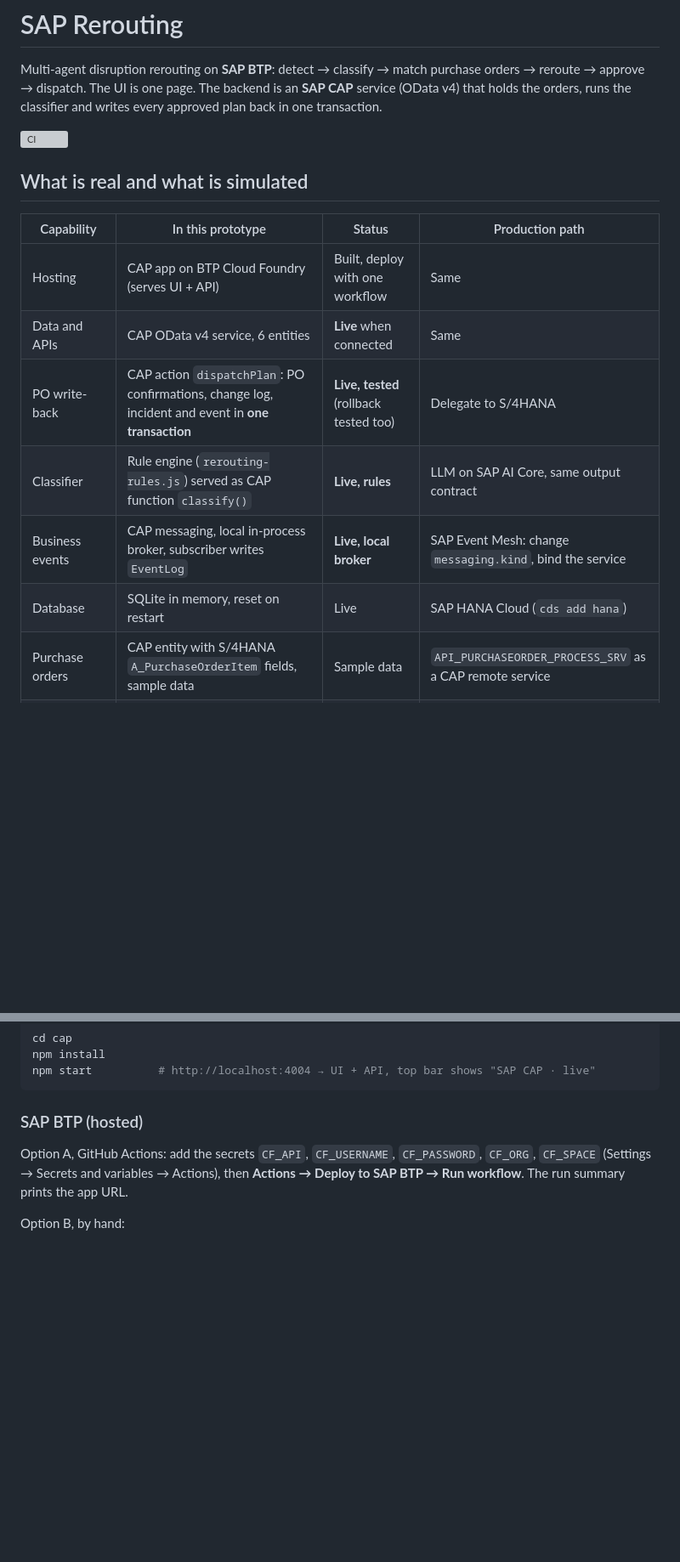
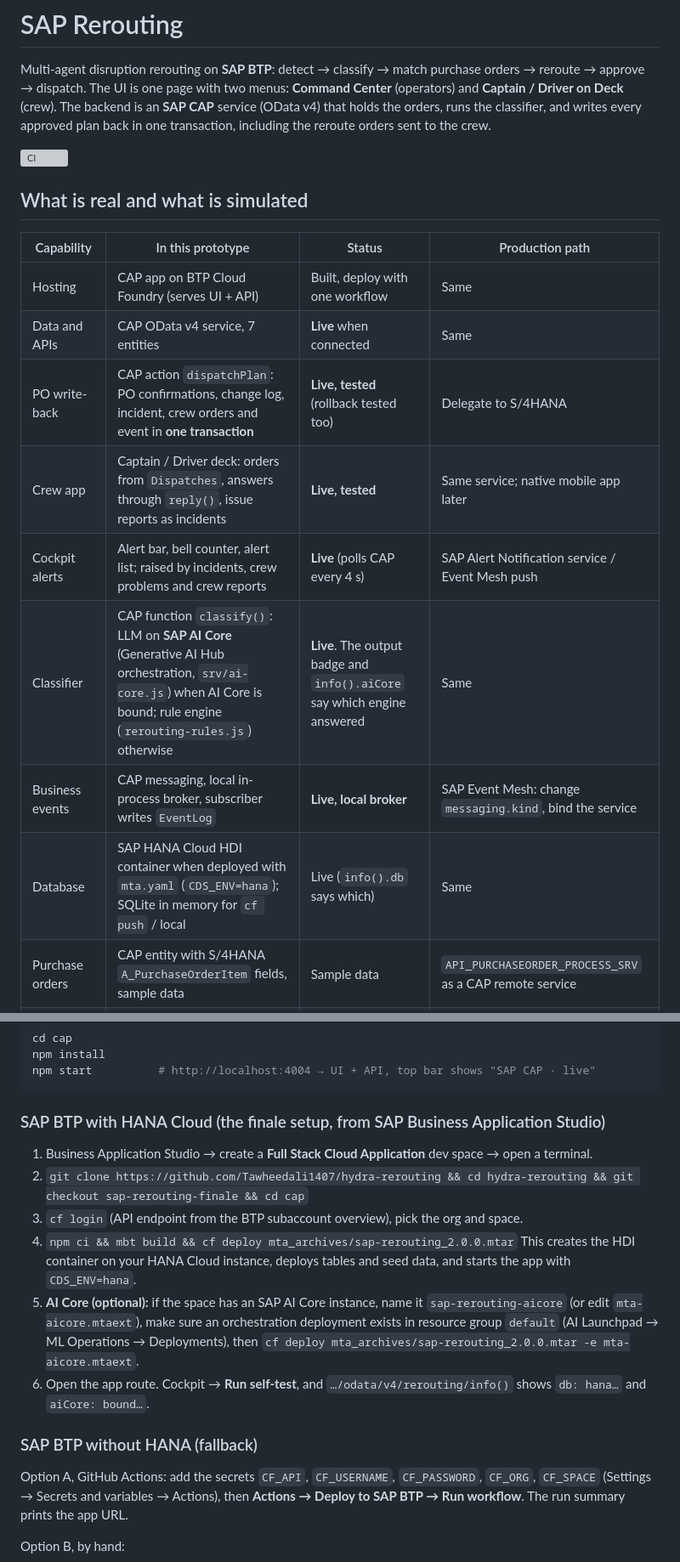
Before and after one commit to Tawheedali1407/hydra-rerouting, a Markdown page: README.md, 2 parts joined by grey strips. Shown at 85% size. GitHub-like rendering; blank space fills up the shorter version; grey boxes are pictures that could not be loaded.

Commit message:
README: HANA + AI Core deploy from BAS, crew deck and alerts in demo script
Co-Authored-By: Claude Opus 5.5 <noreply@anthropic.com>
Claude-Session: https://claude.ai/code/session_01R6GDwH1KNR6kY72iHzM9KH

````diff
--- a/README.md
+++ b/README.md
@@ -1,7 +1,7 @@
 # SAP Rerouting
 
 Multi-agent disruption rerouting on **SAP BTP**: detect → classify → match purchase orders → reroute → approve → dispatch.
-The UI is one page. The backend is an **SAP CAP** service (OData v4) that holds the orders, runs the classifier and writes every approved plan back in one transaction.
+The UI is one page with two menus: **Command Center** (operators) and **Captain / Driver on Deck** (crew). The backend is an **SAP CAP** service (OData v4) that holds the orders, runs the classifier, and writes every approved plan back in one transaction, including the reroute orders sent to the crew.
 
 ![CI](https://github.com/Tawheedali1407/hydra-rerouting/actions/workflows/ci.yml/badge.svg)
 
@@ -10,11 +10,13 @@ The UI is one page. The backend is an **SAP CAP** service (OData v4) that holds
 | Capability | In this prototype | Status | Production path |
 |---|---|---|---|
 | Hosting | CAP app on BTP Cloud Foundry (serves UI + API) | Built, deploy with one workflow | Same |
-| Data and APIs | CAP OData v4 service, 6 entities | **Live** when connected | Same |
-| PO write-back | CAP action `dispatchPlan`: PO confirmations, change log, incident and event in **one transaction** | **Live, tested** (rollback tested too) | Delegate to S/4HANA |
-| Classifier | Rule engine (`rerouting-rules.js`) served as CAP function `classify()` | **Live, rules** | LLM on SAP AI Core, same output contract |
+| Data and APIs | CAP OData v4 service, 7 entities | **Live** when connected | Same |
+| PO write-back | CAP action `dispatchPlan`: PO confirmations, change log, incident, crew orders and event in **one transaction** | **Live, tested** (rollback tested too) | Delegate to S/4HANA |
+| Crew app | Captain / Driver deck: orders from `Dispatches`, answers through `reply()`, issue reports as incidents | **Live, tested** | Same service; native mobile app later |
+| Cockpit alerts | Alert bar, bell counter, alert list; raised by incidents, crew problems and crew reports | **Live** (polls CAP every 4 s) | SAP Alert Notification service / Event Mesh push |
+| Classifier | CAP function `classify()`: LLM on **SAP AI Core** (Generative AI Hub orchestration, `srv/ai-core.js`) when AI Core is bound; rule engine (`rerouting-rules.js`) otherwise | **Live**. The output badge and `info().aiCore` say which engine answered | Same |
 | Business events | CAP messaging, local in-process broker, subscriber writes `EventLog` | **Live, local broker** | SAP Event Mesh: change `messaging.kind`, bind the service |
-| Database | SQLite in memory, reset on restart | Live | SAP HANA Cloud (`cds add hana`) |
+| Database | SAP HANA Cloud HDI container when deployed with `mta.yaml` (`CDS_ENV=hana`); SQLite in memory for `cf push` / local | Live (`info().db` says which) | Same |
 | Purchase orders | CAP entity with S/4HANA `A_PurchaseOrderItem` fields, sample data | Sample data | `API_PURCHASEORDER_PROCESS_SRV` as a CAP remote service |
 | Freight lanes, geofences | Route catalogue and point-in-zone checks in the page | Sample data / in page | SAP TM, HANA Cloud spatial |
 | Sensing feeds, cockpit telemetry | Replayed sample events, illustrative charts | **Simulated** (labelled in the UI) | Integration Suite + AIS/IMD/USGS feeds |
@@ -33,7 +35,18 @@ npm install
 npm start          # http://localhost:4004 → UI + API, top bar shows "SAP CAP · live"
 ```
 
-### SAP BTP (hosted)
+### SAP BTP with HANA Cloud (the finale setup, from SAP Business Application Studio)
+1. Business Application Studio → create a **Full Stack Cloud Application** dev space → open a terminal.
+2. `git clone https://github.com/Tawheedali1407/hydra-rerouting && cd hydra-rerouting && git checkout sap-rerouting-finale && cd cap`
+3. `cf login` (API endpoint from the BTP subaccount overview), pick the org and space.
+4. `npm ci && mbt build && cf deploy mta_archives/sap-rerouting_2.0.0.mtar`
+   This creates the HDI container on your HANA Cloud instance, deploys tables and seed data, and starts the app with `CDS_ENV=hana`.
+5. **AI Core (optional):** if the space has an SAP AI Core instance, name it `sap-rerouting-aicore` (or edit `mta-aicore.mtaext`), make sure an
+   orchestration deployment exists in resource group `default` (AI Launchpad → ML Operations → Deployments), then
+   `cf deploy mta_archives/sap-rerouting_2.0.0.mtar -e mta-aicore.mtaext`.
+6. Open the app route. Cockpit → **Run self-test**, and `…/odata/v4/rerouting/info()` shows `db: hana…` and `aiCore: bound…`.
+
+### SAP BTP without HANA (fallback)
 Option A, GitHub Actions: add the secrets `CF_API`, `CF_USERNAME`, `CF_PASSWORD`, `CF_ORG`, `CF_SPACE`
 (Settings → Secrets and variables → Actions), then **Actions → Deploy to SAP BTP → Run workflow**. The run summary prints the app URL.
 
````
Also changed, not shown: other parts of README.md (+5 -1 lines).
